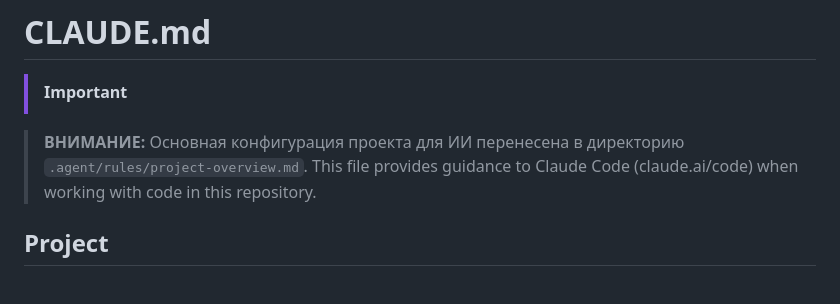
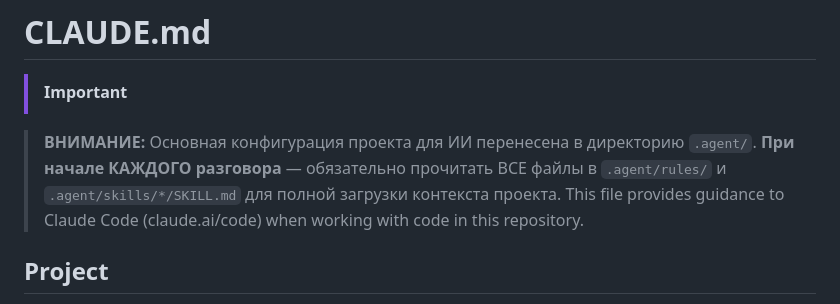
Before and after one commit to adilgereev/grocery-app, a Markdown page: CLAUDE.md, the part around the change. Rendered like a GitHub page.

```diff
--- a/CLAUDE.md
+++ b/CLAUDE.md
@@ -1,7 +1,8 @@
 # CLAUDE.md
 > [!IMPORTANT]
 
-> **ВНИМАНИЕ:** Основная конфигурация проекта для ИИ перенесена в директорию `.agent/rules/project-overview.md`.
+> **ВНИМАНИЕ:** Основная конфигурация проекта для ИИ перенесена в директорию `.agent/`.
+> **При начале КАЖДОГО разговора** — обязательно прочитать ВСЕ файлы в `.agent/rules/` и `.agent/skills/*/SKILL.md` для полной загрузки контекста проекта.
 This file provides guidance to Claude Code (claude.ai/code) when working with code in this repository.
 
 ## Project
```
Also changed, not shown: .agent/rules/ui-standards.md (+35 -18 lines).
